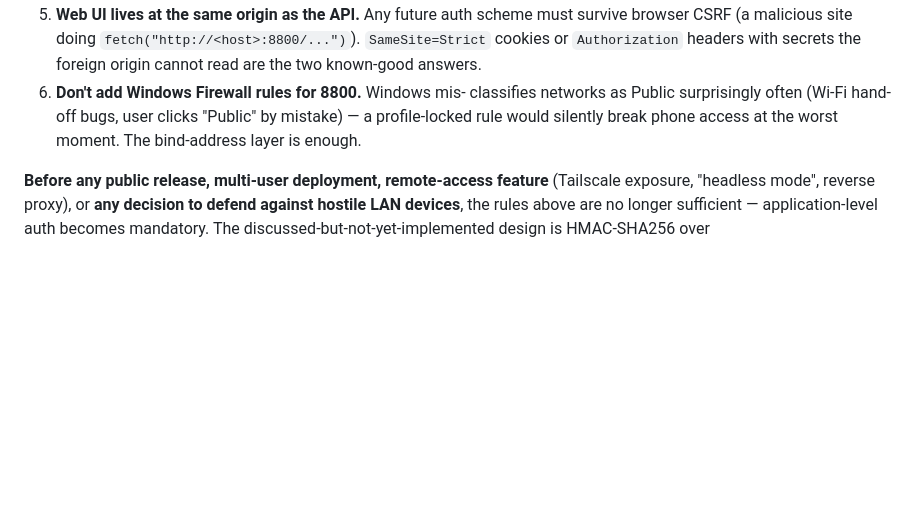
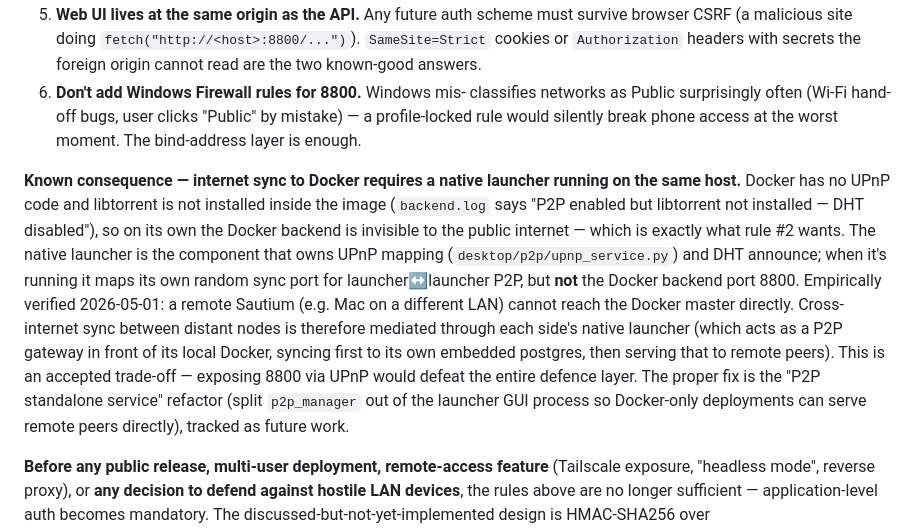
Before and after one commit to the7oker/sautium, a Markdown page: CLAUDE.md, the part around the change. Rendered like a GitHub page; blank space fills up the shorter version.

Commit message:
Security Posture: document Docker-Internet sync trade-off
Empirically verified 2026-05-01: with the security rules in place,
a remote Sautium instance cannot reach the Docker backend through
the public internet — Docker lacks UPnP and libtorrent, so port
8800 stays behind the router. Reachability requires a native
launcher running on the same host, but even then the launcher only
maps its own P2P sync port (not 8800), so cross-internet sync goes
launcher↔launcher rather than directly to Docker.

This is an accepted consequence of rule #2 (no UPnP for 8800).
The proper fix is splitting p2p_manager into a standalone service,
tracked as future work.

Co-Authored-By: Claude Opus 4.7 (1M context) <noreply@anthropic.com>

```diff
--- a/CLAUDE.md
+++ b/CLAUDE.md
@@ -256,6 +256,27 @@ to the public internet**.
    would silently break phone access at the worst moment. The
    bind-address layer is enough.
 
+**Known consequence — internet sync to Docker requires a native
+launcher running on the same host.** Docker has no UPnP code and
+libtorrent is not installed inside the image (`backend.log` says
+"P2P enabled but libtorrent not installed — DHT disabled"), so on
+its own the Docker backend is invisible to the public internet —
+which is exactly what rule #2 wants. The native launcher is the
+component that owns UPnP mapping (`desktop/p2p/upnp_service.py`)
+and DHT announce; when it's running it maps its own random sync
+port for launcher↔launcher P2P, but **not** the Docker backend
+port 8800. Empirically verified 2026-05-01: a remote Sautium
+(e.g. Mac on a different LAN) cannot reach the Docker master
+directly. Cross-internet sync between distant nodes is therefore
+mediated through each side's native launcher (which acts as a P2P
+gateway in front of its local Docker, syncing first to its own
+embedded postgres, then serving that to remote peers). This is an
+accepted trade-off — exposing 8800 via UPnP would defeat the
+entire defence layer. The proper fix is the "P2P standalone
+service" refactor (split `p2p_manager` out of the launcher GUI
+process so Docker-only deployments can serve remote peers
+directly), tracked as future work.
+
 **Before any public release, multi-user deployment, remote-access
 feature** (Tailscale exposure, "headless mode", reverse proxy), or
 **any decision to defend against hostile LAN devices**, the rules
```
